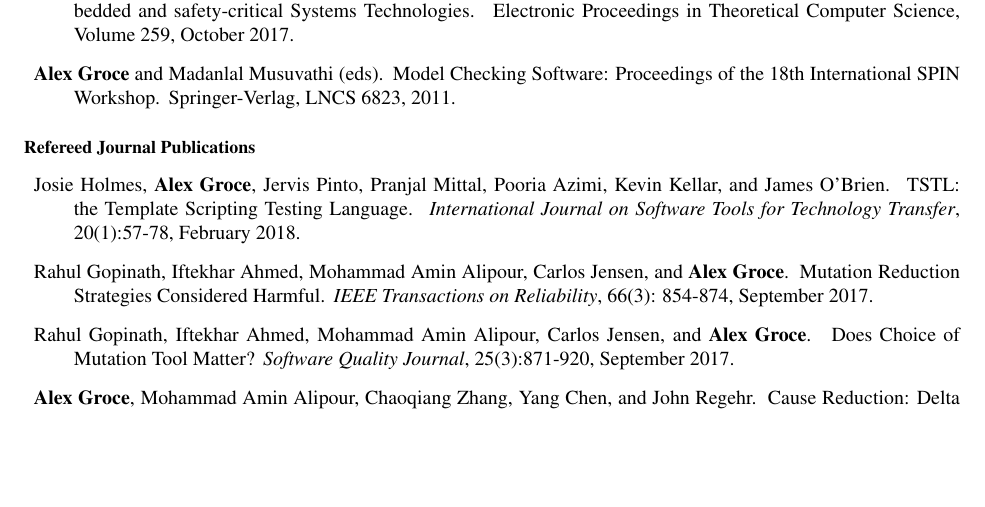
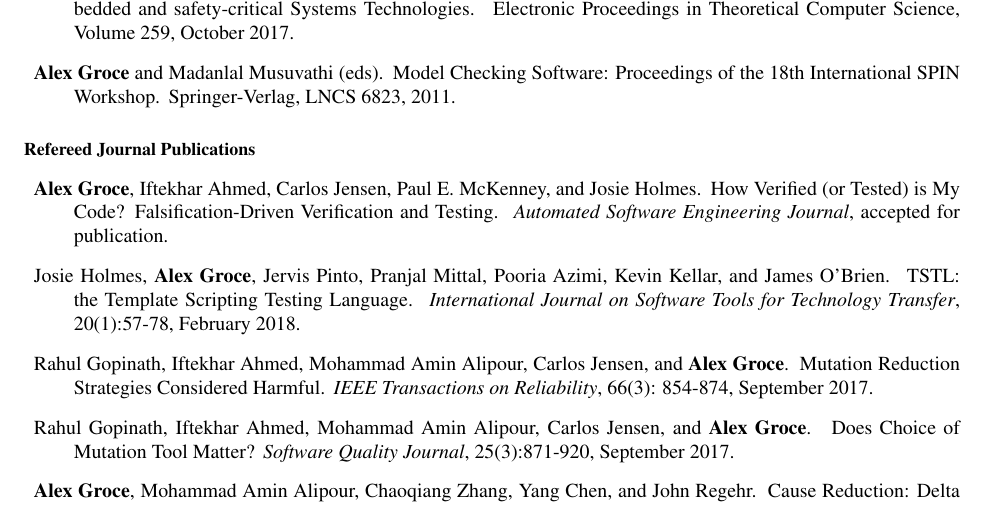
Before and after one commit to agroce/agroce.github.io, a LaTeX CV (CV/cv.tex): part of page 4 of 21 before the commit and part of page 4 of 22 after it, cut so that both start at the same text, the shorter picture padded with empty space. Compiled offline with pdfLaTeX.

Commit message:
ASEJ paper accepted

```diff
--- a/CV/cv.tex
+++ b/CV/cv.tex
@@ -199,6 +199,12 @@
 \end{Books, Edited Volumes}
 
 \begin{Refereed Journal Publications}
+\item
+{\bf Alex Groce}, Iftekhar Ahmed, Carlos Jensen, Paul E. McKenney, and
+Josie Holmes.
+\newblock How Verified (or Tested) is My Code? Falsification-Driven Verification and Testing.
+\newblock \emph{Automated Software Engineering Journal}, accepted for publication.
+
 \item
 Josie Holmes, {\bf Alex Groce}, Jervis Pinto, Pranjal Mittal, Pooria Azimi, Kevin Kellar, and James O'Brien.
 \newblock TSTL: the Template Scripting Testing Language.
```
Also changed, not shown: CV/cv.pdf, cv.pdf.
